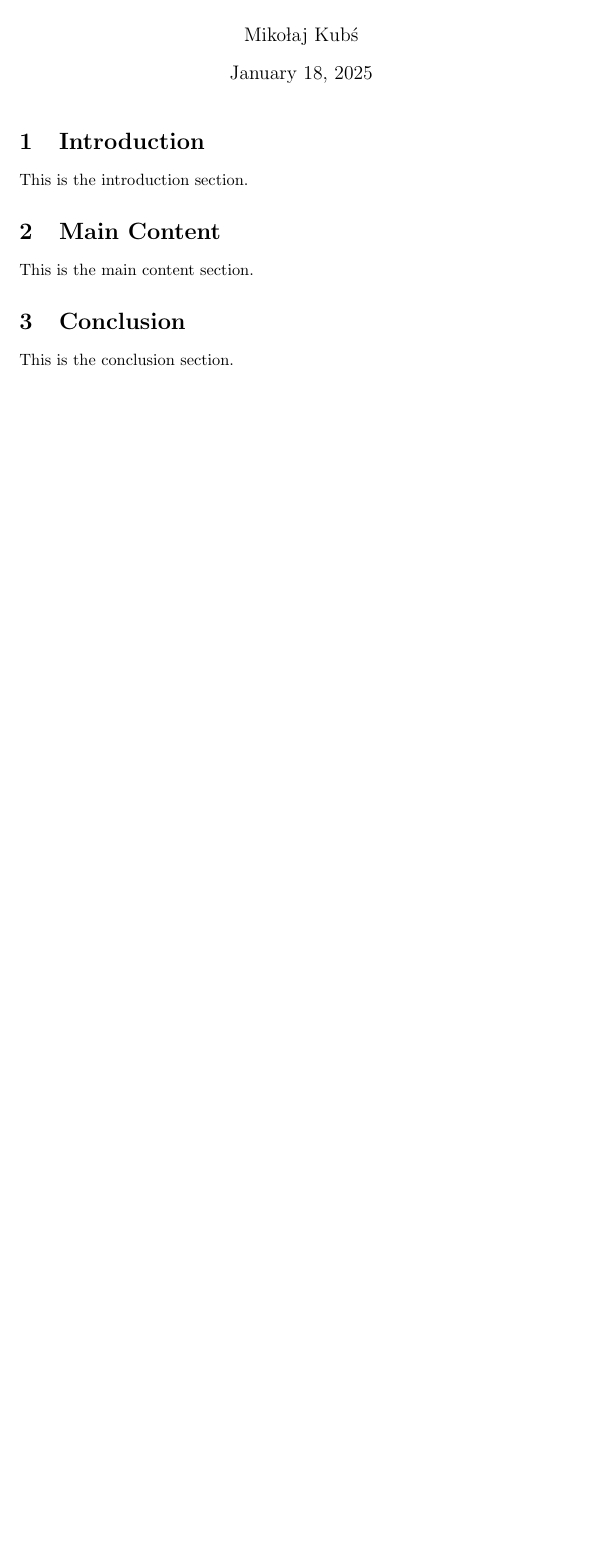
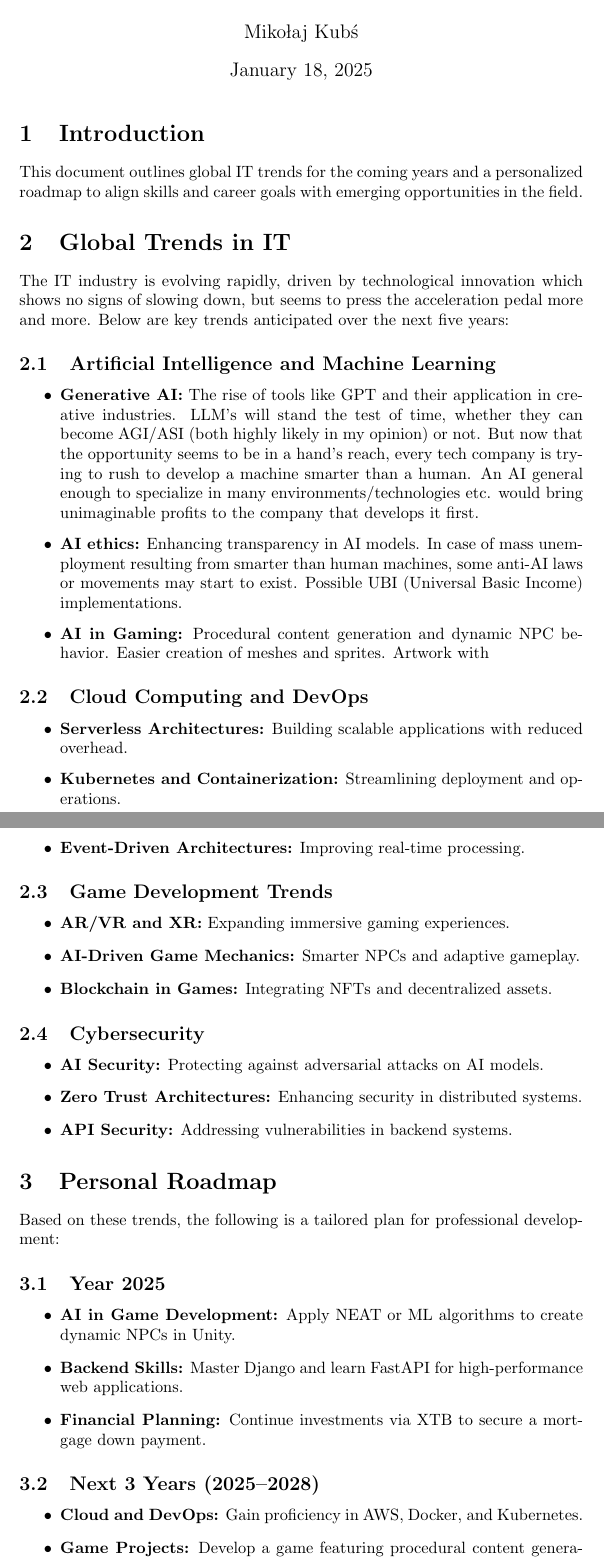
Before and after one commit to lmProgramming/uni-ios, a LaTeX problem sheet (lecture-exercise-3/main.tex): part of the page before the commit and two parts of pages 1 and 2 of 3 after it, the two joined at a grey line, cut so that both start at the same text, the shorter picture padded with empty space. Compiled offline with pdfLaTeX.

Commit message:
feat: tex in progress

```diff
--- a/lecture-exercise-3/main.tex
+++ b/lecture-exercise-3/main.tex
@@ -1,7 +1,7 @@
 \documentclass{article}
 
 \title{Roadmap to the Future in IT}
-\author{Mikołaj Kubś}
+\author{Miko\l{}aj Kub\'s}
 \date{\today}
 
 \begin{document}
@@ -9,7 +9,51 @@
 \maketitle
 
 \section{Introduction}
-This is the introduction section.
+This document outlines global IT trends for the coming years and a personalized roadmap to align skills and career goals with emerging opportunities in the field.
 
-\section{Main Content}
-This is the main content section.
+\section{Global Trends in IT}
+The IT industry is evolving rapidly, driven by technological innovation which shows no signs of slowing down, but seems to press the acceleration pedal more and more. Below are key trends anticipated over the next five years:
+
+\subsection{Artificial Intelligence and Machine Learning}
+\begin{itemize}
+    \item \textbf{Generative AI:} The rise of tools like GPT and their application in creative industries. LLM's will stand the test of time, whether they can become AGI/ASI (both highly likely in my opinion) or not. But now that the opportunity seems to be in a hand's reach, every tech company is trying to rush to develop a machine smarter than a human. An AI general enough to specialize in many environments/technologies etc. would bring unimaginable profits to the company that develops it first.
+    \item \textbf{AI ethics:} Enhancing transparency in AI models. In case of mass unemployment resulting from smarter than human machines, some anti-AI laws or movements may start to exist. Possible UBI (Universal Basic Income) implementations.
+    \item \textbf{AI in Gaming:} Procedural content generation and dynamic NPC behavior. Easier creation of meshes and sprites. Artwork with
+\end{itemize}
+
+\subsection{Cloud Computing and DevOps}
+\begin{itemize}
+    \item \textbf{Serverless Architectures:} Building scalable applications with reduced overhead.
+    \item \textbf{Kubernetes and Containerization:} Streamlining deployment and operations.
+    \item \textbf{Event-Driven Architectures:} Improving real-time processing.
+\end{itemize}
+
+\subsection{Game Development Trends}
+\begin{itemize}
+    \item \textbf{AR/VR and XR:} Expanding immersive gaming experiences.
+    \item \textbf{AI-Driven Game Mechanics:} Smarter NPCs and adaptive gameplay.
+    \item \textbf{Blockchain in Games:} Integrating NFTs and decentralized assets.
+\end{itemize}
+
+\subsection{Cybersecurity}
+\begin{itemize}
+    \item \textbf{AI Security:} Protecting against adversarial attacks on AI models.
+    \item \textbf{Zero Trust Architectures:} Enhancing security in distributed systems.
+    \item \textbf{API Security:} Addressing vulnerabilities in backend systems.
+\end{itemize}
+
+\section{Personal Roadmap}
+Based on these trends, the following is a tailored plan for professional development:
+
+\subsection{Year 2025}
+\begin{itemize}
+    \item \textbf{AI in Game Development:} Apply NEAT or ML algorithms to create dynamic NPCs in Unity.
+    \item \textbf{Backend Skills:} Master Django and learn FastAPI for high-performance web applications.
+    \item \textbf{Financial Planning:} Continue investments via XTB to secure a mortgage down payment.
+\end{itemize}
+
+\subsection{Next 3 Years (2025--2028)}
+\begin{itemize}
+    \item \textbf{Cloud and DevOps:} Gain proficiency in AWS, Docker, and Kubernetes.
+    \item \textbf{Game Projects:} Develop a game featuring procedural content generation.
+    \item \textbf{Certifications:} Earn AWS Certified Developer and Unity Certified Programmer credentials.
@@ -16,5 +68,5 @@ This is the main content section.
 
 \section{Conclusion}
-This is the conclusion section.
+By aligning personal goals with industry trends, this roadmap provides a clear pathway to future success in IT, particularly in game development and backend engineering.
 
 \end{document}
```
Also changed, not shown: lecture-exercise-3/main.pdf (added), lecture-exercise-3/main.tex (8 more changed lines), 1 other file.
